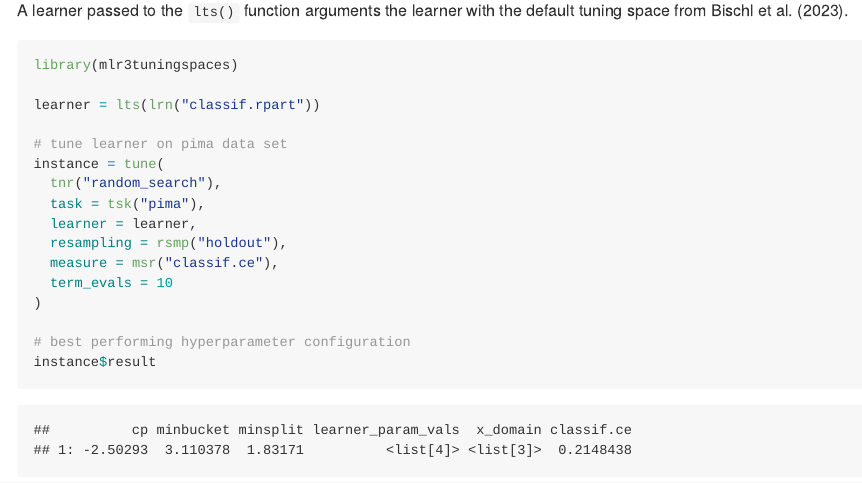
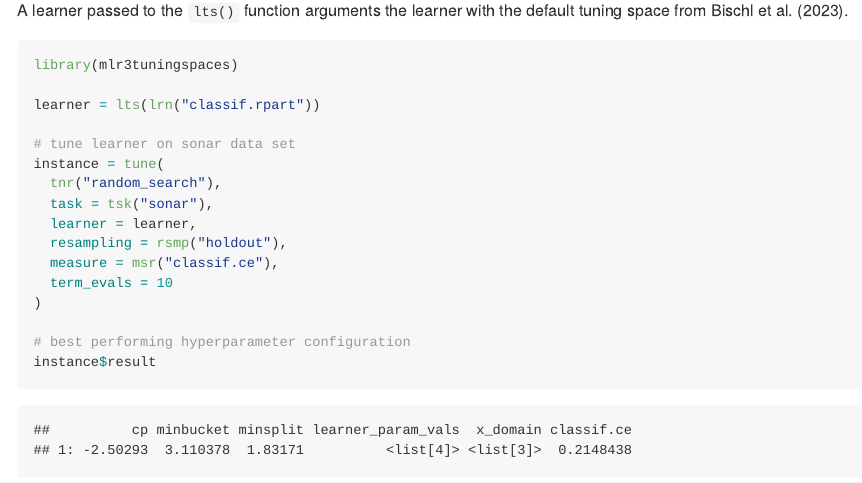
Before and after one commit to mlr-org/mlr3tuningspaces, an R Markdown document (README.Rmd): the page in a window 1100 px wide, from 1600 px down. The pictures show the output file README.md that the author committed with the source, drawn offline in the style of GitHub; long lines of code are wrapped; badge pictures from the web are left out.

Commit message:
refactor: replace pima task with sonar in examples (#62)
The `pima` task is being removed from mlr3 because the
`PimaIndiansDiabetes2` data set was removed from the mlbench package.
Replace its usage in the README and `TuningSpace` example with the
`sonar` task.

Co-authored-by: Claude Opus 4.8 <noreply@anthropic.com>

```diff
--- a/README.Rmd
+++ b/README.Rmd
@@ -88,10 +88,10 @@ library(mlr3tuningspaces)
 
 learner = lts(lrn("classif.rpart"))
 
-# tune learner on pima data set
+# tune learner on sonar data set
 instance = tune(
   tnr("random_search"),
-  task = tsk("pima"),
+  task = tsk("sonar"),
   learner = learner,
   resampling = rsmp("holdout"),
   measure = msr("classif.ce"),
```
Also changed, not shown: R/TuningSpace.R (+1 -1 lines), README.md, 1 other file.
